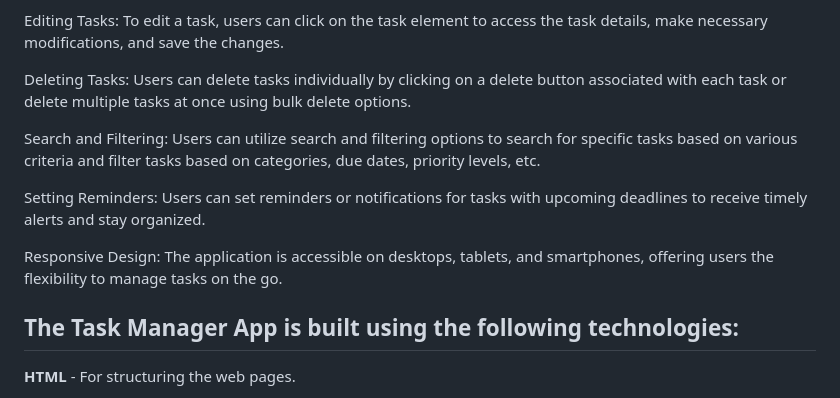
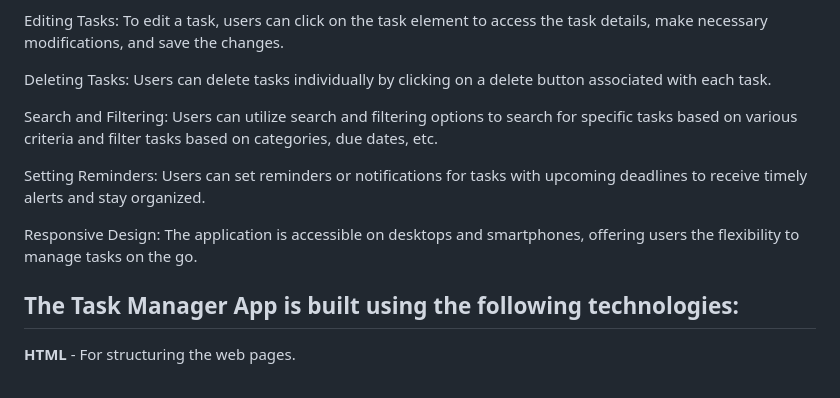
Before and after one commit to Simellow/alx_capstone_project, a Markdown page: README.md, the part around one of its changes. Drawn GitHub-style.

Commit message:
Capstone

```diff
--- a/README.md
+++ b/README.md
@@ -69,13 +69,13 @@ Creating Tasks: Users can create new tasks by entering task details such as task
 
 Editing Tasks: To edit a task, users can click on the task element to access the task details, make necessary modifications, and save the changes.
 
-Deleting Tasks: Users can delete tasks individually by clicking on a delete button associated with each task or delete multiple tasks at once using bulk delete options.
+Deleting Tasks: Users can delete tasks individually by clicking on a delete button associated with each task.
 
-Search and Filtering: Users can utilize search and filtering options to search for specific tasks based on various criteria and filter tasks based on categories, due dates, priority levels, etc.
+Search and Filtering: Users can utilize search and filtering options to search for specific tasks based on various criteria and filter tasks based on categories, due dates, etc.
 
 Setting Reminders: Users can set reminders or notifications for tasks with upcoming deadlines to receive timely alerts and stay organized.
 
-Responsive Design: The application is accessible on desktops, tablets, and smartphones, offering users the flexibility to manage tasks on the go.
+Responsive Design: The application is accessible on desktops and smartphones, offering users the flexibility to manage tasks on the go.
 
 
 ## The Task Manager App is built using the following technologies:
```
Also changed, not shown: other parts of README.md (+0 -3 lines).
